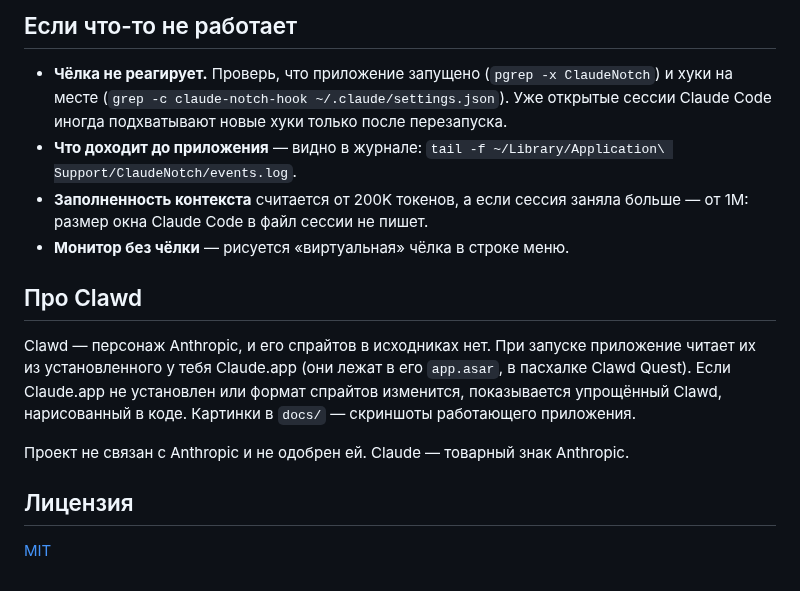
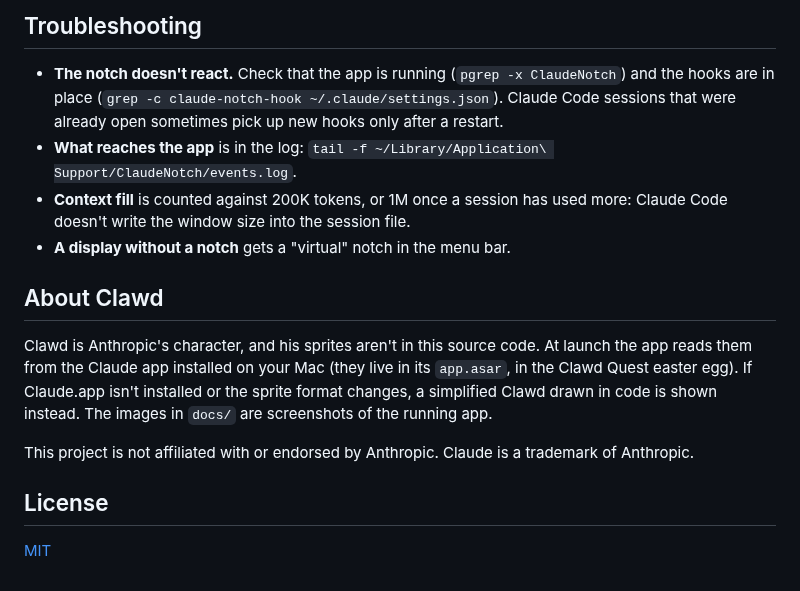
Before and after one commit to CraftStick/ClaudeNotch, a Markdown page: README.md, the part around one of its changes. GitHub-like rendering.

```diff
--- a/README.md
+++ b/README.md
@@ -115,17 +121,17 @@ Claude Code ──хук (JSON в stdin)──▶ claude-notch-hook ──Unix-
 
-## Если что-то не работает
+## Troubleshooting
 
-- **Чёлка не реагирует.** Проверь, что приложение запущено (`pgrep -x ClaudeNotch`) и хуки на месте (`grep -c claude-notch-hook ~/.claude/settings.json`). Уже открытые сессии Claude Code иногда подхватывают новые хуки только после перезапуска.
-- **Что доходит до приложения** — видно в журнале: `tail -f ~/Library/Application\ Support/ClaudeNotch/events.log`.
-- **Заполненность контекста** считается от 200K токенов, а если сессия заняла больше — от 1M: размер окна Claude Code в файл сессии не пишет.
-- **Монитор без чёлки** — рисуется «виртуальная» чёлка в строке меню.
+- **The notch doesn't react.** Check that the app is running (`pgrep -x ClaudeNotch`) and the hooks are in place (`grep -c claude-notch-hook ~/.claude/settings.json`). Claude Code sessions that were already open sometimes pick up new hooks only after a restart.
+- **What reaches the app** is in the log: `tail -f ~/Library/Application\ Support/ClaudeNotch/events.log`.
+- **Context fill** is counted against 200K tokens, or 1M once a session has used more: Claude Code doesn't write the window size into the session file.
+- **A display without a notch** gets a "virtual" notch in the menu bar.
 
-## Про Clawd
+## About Clawd
 
-Clawd — персонаж Anthropic, и его спрайтов в исходниках нет. При запуске приложение читает их из установленного у тебя Claude.app (они лежат в его `app.asar`, в пасхалке Clawd Quest). Если Claude.app не установлен или формат спрайтов изменится, показывается упрощённый Clawd, нарисованный в коде. Картинки в `docs/` — скриншоты работающего приложения.
+Clawd is Anthropic's character, and his sprites aren't in this source code. At launch the app reads them from the Claude app installed on your Mac (they live in its `app.asar`, in the Clawd Quest easter egg). If Claude.app isn't installed or the sprite format changes, a simplified Clawd drawn in code is shown instead. The images in `docs/` are screenshots of the running app.
 
-Проект не связан с Anthropic и не одобрен ей. Claude — товарный знак Anthropic.
+This project is not affiliated with or endorsed by Anthropic. Claude is a trademark of Anthropic.
 
-## Лицензия
+## License
 
 [MIT](LICENSE)
```
Also changed, not shown: other parts of README.md (+53 -47 lines), README.ru.md (added, +137 -0 lines), docs/card.png, docs/notch.gif, docs/permission.png, docs/ru/card.png (added), docs/ru/notch.gif (added), docs/ru/permission.png (added), 6 other files.
